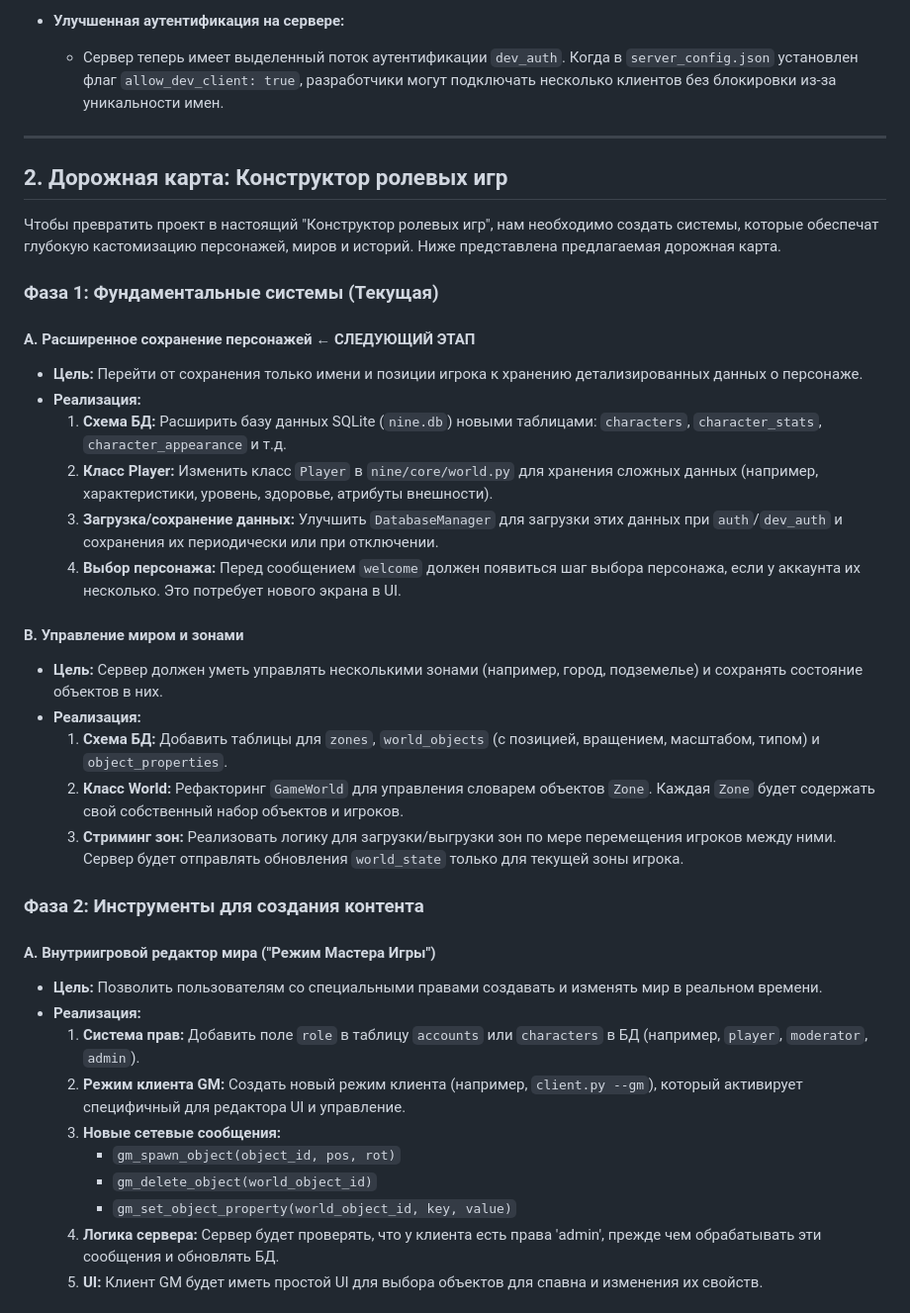
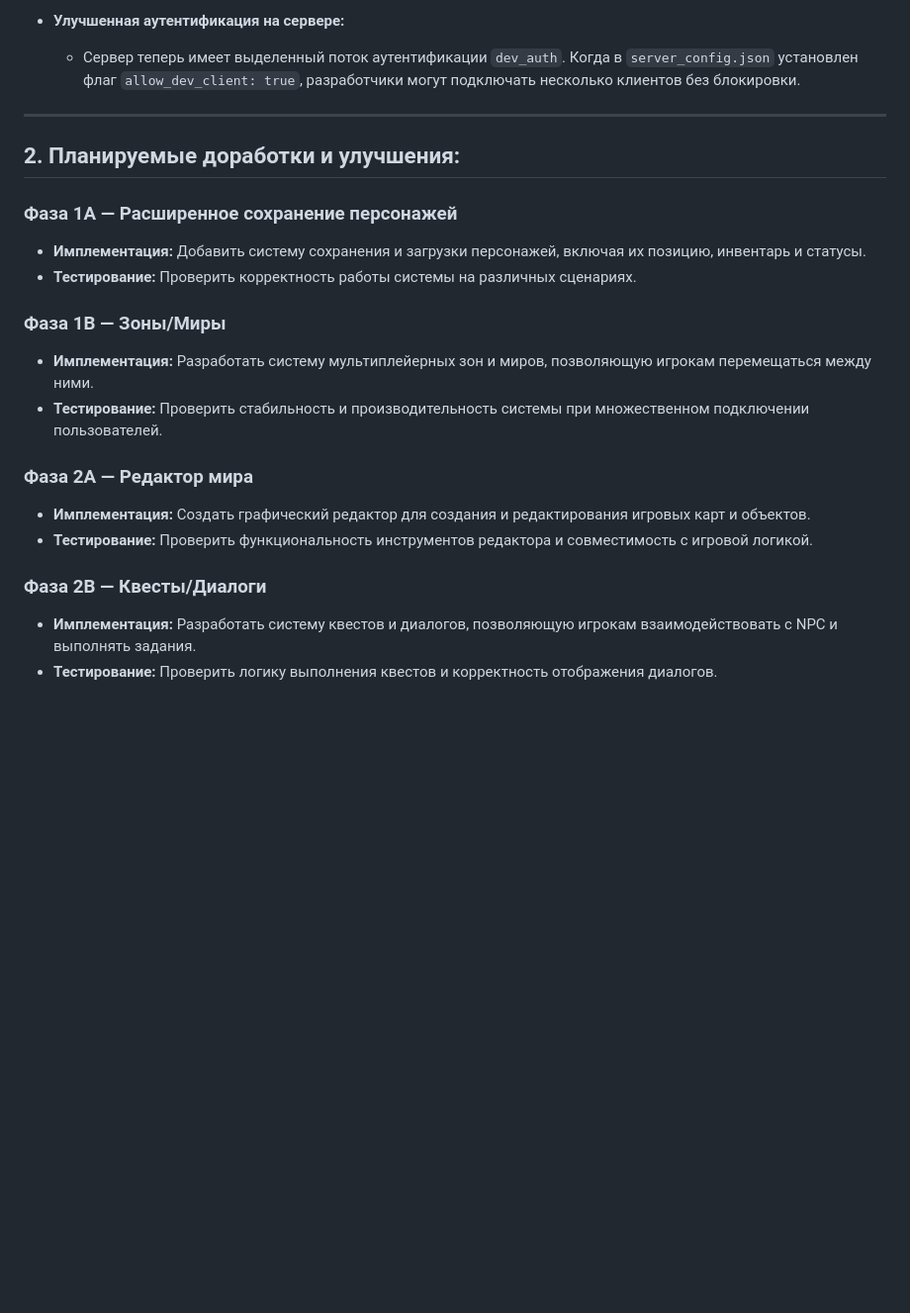
Before and after one commit to cyberpsychoz/niNE, a Markdown page: docs/DEVELOPMENT.md, the part around one of its changes. Shown at 99% size. Rendered like a GitHub page; blank space fills up the shorter version.

Commit message:
Update DEVELOPMENT.md with latest project status and improvements

```diff
--- a/docs/DEVELOPMENT.md
+++ b/docs/DEVELOPMENT.md
@@ -155,42 +155,25 @@ Frame  20: z=0.00 vel.z=0.00  ← Приземлился
     -   Все клиенты (`client.py`, `dev_client.py`, `dev_cli_client.py`) теперь используют этот общий модуль, что устраняет дублирование кода.
 
 -   **Улучшенная аутентификация на сервере:**
-    -   Сервер теперь имеет выделенный поток аутентификации `dev_auth`. Когда в `server_config.json` установлен флаг `allow_dev_client: true`, разработчики могут подключать несколько клиентов без блокировки из-за уникальности имен.
+    -   Сервер теперь имеет выделенный поток аутентификации `dev_auth`. Когда в `server_config.json` установлен флаг `allow_dev_client: true`, разработчики могут подключать несколько клиентов без блокировки.
 
 ---
 
-## 2. Дорожная карта: Конструктор ролевых игр
+## 2. Планируемые доработки и улучшения:
 
-Чтобы превратить проект в настоящий "Конструктор ролевых игр", нам необходимо создать системы, которые обеспечат глубокую кастомизацию персонажей, миров и историй. Ниже представлена предлагаемая дорожная карта.
+### Фаза 1A — Расширенное сохранение персонажей
+-   **Имплементация:** Добавить систему сохранения и загрузки персонажей, включая их позицию, инвентарь и статусы.
+-   **Тестирование:** Проверить корректность работы системы на различных сценариях.
 
-### Фаза 1: Фундаментальные системы (Текущая)
+### Фаза 1B — Зоны/Миры
+-   **Имплементация:** Разработать систему мультиплейерных зон и миров, позволяющую игрокам перемещаться между ними.
+-   **Тестирование:** Проверить стабильность и производительность системы при множественном подключении пользователей.
 
-#### A. Расширенное сохранение персонажей ← СЛЕДУЮЩИЙ ЭТАП
--   **Цель:** Перейти от сохранения только имени и позиции игрока к хранению детализированных данных о персонаже.
--   **Реализация:**
-    1.  **Схема БД:** Расширить базу данных SQLite (`nine.db`) новыми таблицами: `characters`, `character_stats`, `character_appearance` и т.д.
-    2.  **Класс Player:** Изменить класс `Player` в `nine/core/world.py` для хранения сложных данных (например, характеристики, уровень, здоровье, атрибуты внешности).
-    3.  **Загрузка/сохранение данных:** Улучшить `DatabaseManager` для загрузки этих данных при `auth`/`dev_auth` и сохранения их периодически или при отключении.
-    4.  **Выбор персонажа:** Перед сообщением `welcome` должен появиться шаг выбора персонажа, если у аккаунта их несколько. Это потребует нового экрана в UI.
+### Фаза 2A — Редактор мира
+-   **Имплементация:** Создать графический редактор для создания и редактирования игровых карт и объектов.
+-   **Тестирование:** Проверить функциональность инструментов редактора и совместимость с игровой логикой.
 
-#### B. Управление миром и зонами
--   **Цель:** Сервер должен уметь управлять несколькими зонами (например, город, подземелье) и сохранять состояние объектов в них.
--   **Реализация:**
-    1.  **Схема БД:** Добавить таблицы для `zones`, `world_objects` (с позицией, вращением, масштабом, типом) и `object_properties`.
-    2.  **Класс World:** Рефакторинг `GameWorld` для управления словарем объектов `Zone`. Каждая `Zone` будет содержать свой собственный набор объектов и игроков.
-    3.  **Стриминг зон:** Реализовать логику для загрузки/выгрузки зон по мере перемещения игроков между ними. Сервер будет отправлять обновления `world_state` только для текущей зоны игрока.
+### Фаза 2B — Квесты/Диалоги
+-   **Имплементация:** Разработать систему квестов и диалогов, позволяющую игрокам взаимодействовать с NPC и выполнять задания.
+-   **Тестирование:** Проверить логику выполнения квестов и корректность отображения диалогов.
 
-### Фаза 2: Инструменты для создания контента
-
-#### A. Внутриигровой редактор мира ("Режим Мастера Игры")
--   **Цель:** Позволить пользователям со специальными правами создавать и изменять мир в реальном времени.
--   **Реализация:**
-    1.  **Система прав:** Добавить поле `role` в таблицу `accounts` или `characters` в БД (например, `player`, `moderator`, `admin`).
-    2.  **Режим клиента GM:** Создать новый режим клиента (например, `client.py --gm`), который активирует специфичный для редактора UI и управление.
-    3.  **Новые сетевые сообщения:**
-        -   `gm_spawn_object(object_id, pos, rot)`
-        -   `gm_delete_object(world_object_id)`
-        -   `gm_set_object_property(world_object_id, key, value)`
-    4.  **Логика сервера:** Сервер будет проверять, что у клиента есть права 'admin', прежде чем обрабатывать эти сообщения и обновлять БД.
-    5.  **UI:** Клиент GM будет иметь простой UI для выбора объектов для спавна и изменения их свойств.
-
```
Also changed, not shown: other parts of docs/DEVELOPMENT.md (+3 -26 lines).
